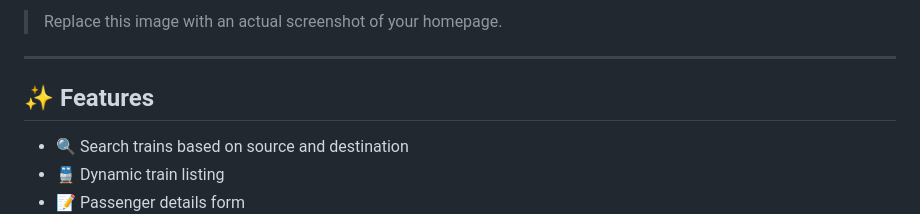
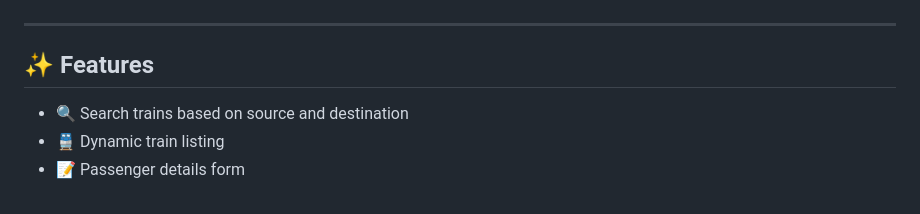
Before and after one commit to shhivamverma/Railway-Booking-System, a Markdown page: README.md, the part around one of its changes. Rendered like a GitHub page.

Commit message:
Update README.md
Updated preview image in README and added alt text.

```diff
--- a/README.md
+++ b/README.md
@@ -30,5 +31,4 @@
 
-> Replace this image with an actual screenshot of your homepage.
 
 ---
 
```
Also changed, not shown: other parts of README.md (+2 -1 lines).
